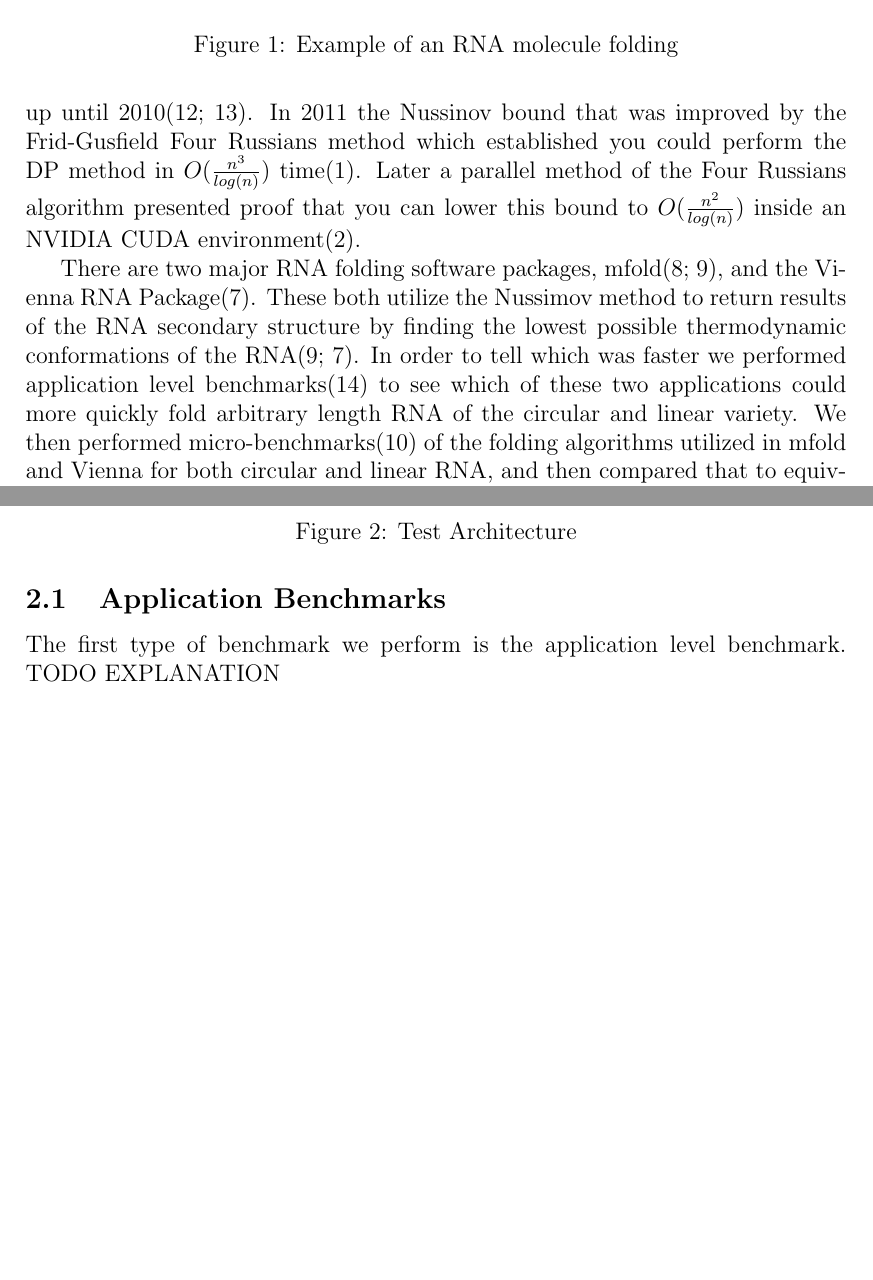
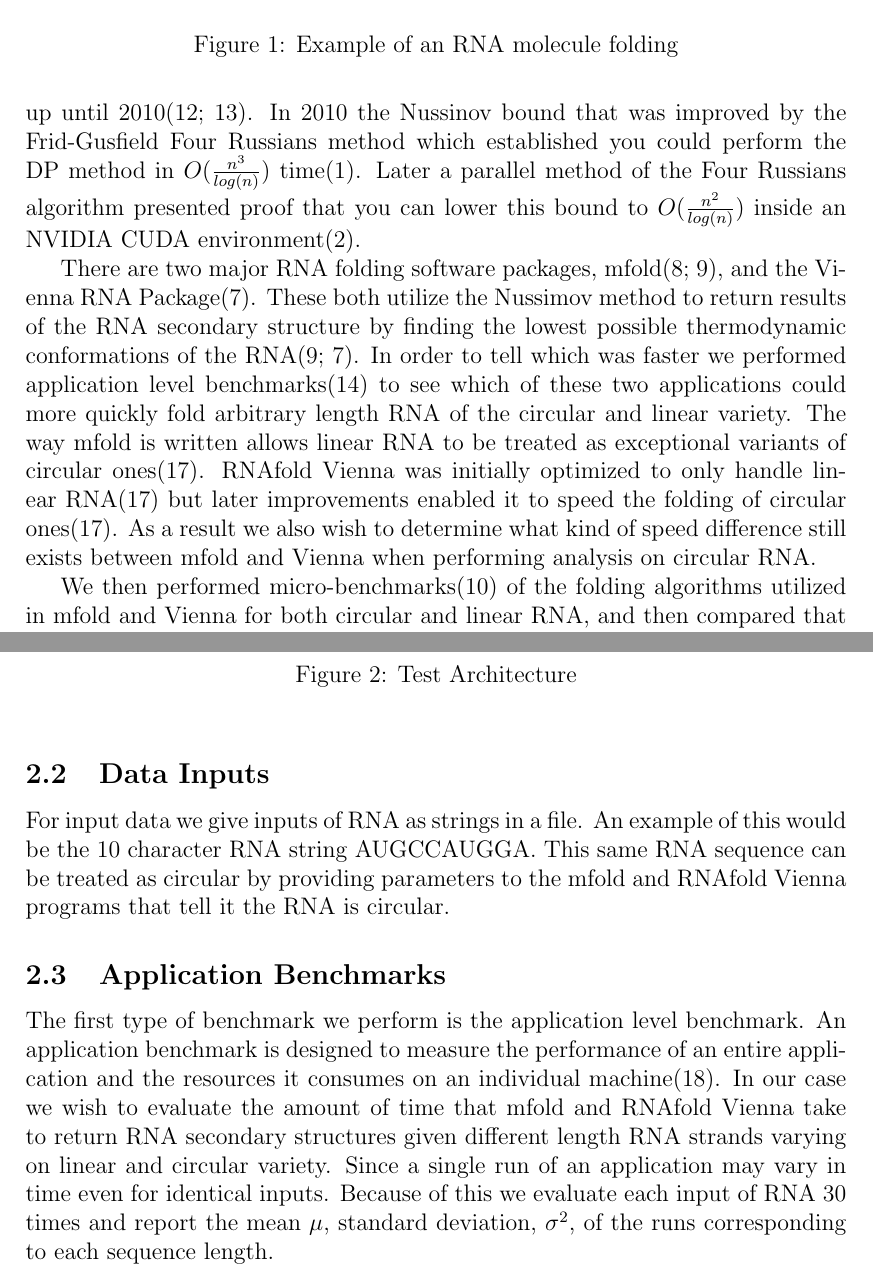
Before and after one commit to bigpieit/ecs221-term-paper, a LaTeX paper (main.tex): two parts of pages 2 and 4 of 6 before the commit and two parts of pages 2 and 4 of 7 after it, joined at a grey line, cut so that both start at the same text, the shorter picture padded with empty space. Compiled offline with pdfLaTeX.

Commit message:
Add data sections and application benchmarks

```diff
--- a/main.tex
+++ b/main.tex
@@ -30,8 +30,10 @@ Finding the secondary structure of RNA is important for understanding how RNA wi
   \caption{Example of an RNA molecule folding}
   \label{fig:RNA Folding}
 \end{figure}
-\par Our paper focuses on benchmarking 2D secondary structure prediction software based off the Nussinov dynamic programming algorithm\cite{nussinov} for RNA folding. This algorithm is $O(n^3)$ time complexity. There have been multiple attempts to parallelize the Nussinov algorithm\cite{rizk, other-gpu} which have resulted in large speed increases, however, CPU intensive algorithms only slightly lowered the bound up until 2010\cite{minor-nussinov-improvement, chan}. In 2011 the Nussinov bound that was improved by the Frid-Gusfield Four Russians method which established you could perform the DP method in $O(\frac{n^3}{log(n)})$ time\cite{gusfield}. Later a parallel method of the Four Russians algorithm presented proof that you can lower this bound to $O(\frac{n^2}{log(n)})$ inside an NVIDIA CUDA environment\cite{balaji}.
-\par There are two major RNA folding software packages, mfold\cite{zuker1989,zuker1981}, and the Vienna RNA Package\cite{vienna}. These both utilize the Nussimov method to return results of the RNA secondary structure by finding the lowest possible thermodynamic conformations of the RNA\cite{zuker1981,vienna}. In order to tell which was faster we performed application level benchmarks\cite{eulogy} to see which of these two applications could more quickly fold arbitrary length RNA of the circular and linear variety. We then performed micro-benchmarks\cite{sysperformance} of the folding algorithms utilized in mfold and Vienna for both circular and linear RNA, and then compared that to equivalent benchmarks for the Four Russians and parallel Four Russians algorithms. The first thing we found when comparing mfold and Vienna was ... . When we compared mfold and Vienna to the Four Russians algorithms we found that without a graphics card and parallel processing capabilities a machine can see speed ups of ... in mfold and ... in Vienna for linear RNA. For circular RNA speed increases change to ... in mfold and ... in Vienna. With a graphics card and parallel processing folding clusters can see increases of up to ... for mfold and ... in Vienna. Circular RNA also sees speed bumps of ... in mfold and ... in Vienna.
+\par Our paper focuses on benchmarking 2D secondary structure prediction software based off the Nussinov dynamic programming algorithm\cite{nussinov} for RNA folding. This algorithm is $O(n^3)$ time complexity. There have been multiple attempts to parallelize the Nussinov algorithm\cite{rizk, other-gpu} which have resulted in large speed increases, however, CPU intensive algorithms only slightly lowered the bound up until 2010\cite{minor-nussinov-improvement, chan}. In 2010 the Nussinov bound that was improved by the Frid-Gusfield Four Russians method which established you could perform the DP method in $O(\frac{n^3}{log(n)})$ time\cite{gusfield}. Later a parallel method of the Four Russians algorithm presented proof that you can lower this bound to $O(\frac{n^2}{log(n)})$ inside an NVIDIA CUDA environment\cite{balaji}.
+\par There are two major RNA folding software packages, mfold\cite{zuker1989,zuker1981}, and the Vienna RNA Package\cite{vienna}. These both utilize the Nussimov method to return results of the RNA secondary structure by finding the lowest possible thermodynamic conformations of the RNA\cite{zuker1981,vienna}. In order to tell which was faster we performed application level benchmarks\cite{eulogy} to see which of these two applications could more quickly fold arbitrary length RNA of the circular and linear variety. The way mfold is written allows linear RNA to be treated as exceptional variants of circular ones\cite{circular}. RNAfold Vienna was initially optimized to only handle linear RNA\cite{circular} but later improvements enabled it to speed the folding of circular ones\cite{circular}. As a result we also wish to determine what kind of speed difference still exists between mfold and Vienna when performing analysis on circular RNA.
+
+\par We then performed micro-benchmarks\cite{sysperformance} of the folding algorithms utilized in mfold and Vienna for both circular and linear RNA, and then compared that to equivalent benchmarks for the Four Russians and parallel Four Russians algorithms. The first thing we found when comparing mfold and Vienna was ... . When we compared mfold and Vienna to the Four Russians algorithms we found that without a graphics card and parallel processing capabilities a machine can see speed ups of ... in mfold and ... in Vienna for linear RNA. For circular RNA speed increases change to ... in mfold and ... in Vienna. With a graphics card and parallel processing folding clusters can see increases of up to ... for mfold and ... in Vienna. Circular RNA also sees speed bumps of ... in mfold and ... in Vienna.
 \par These results show us that ... for natively differentiating between mfold and Vienna. They also help explain that both pieces of software can experience significant speed increases if they implemented the Frid-Gusfield method. Furthermore the authors of this paper would recommend both software packages to support GPU hardware to achieve even greater speed gains when inside a parallel capable environment.
 
 \section{Methods}
@@ -66,9 +69,10 @@ We used the following applications with corresponding versions and requirements
   \label{fig:Testing Arch}
 \end{figure}
 
-\par For input data TODO DATA
+\subsection{Data Inputs}
+\par For input data we give inputs of RNA as strings in a file. An example of this would be the 10 character RNA string AUGCCAUGGA. This same RNA sequence can be treated as circular by providing parameters to the mfold and RNAfold Vienna programs that tell it the RNA is circular.
 \subsection{Application Benchmarks}
-The first type of benchmark we perform is the application level benchmark. TODO EXPLANATION
+The first type of benchmark we perform is the application level benchmark. An application benchmark is designed to measure the performance of an entire application and the resources it consumes on an individual machine\cite{jain}. In our case we wish to evaluate the amount of time that mfold and RNAfold Vienna take to return RNA secondary structures given different length RNA strands varying on linear and circular variety. Since a single run of an application may vary in time even for identical inputs. Because of this we evaluate each input of RNA 30 times and report the mean $\mu$, standard deviation, $\sigma^2$, of the runs corresponding to each sequence length.
 
 \subsection{Micro-benchmarks}
 \par The most basic type of benchmark to perform is the micro-benchmark. The micro-benchmark is a single piece of code executed many times in serial so that we can get a profile of its run characteristics\cite{eulogy,sysperformance}. Once these characteristics are observed we can then make inferences about its performance and ways that it can be improved. Micro-benchmarks have the downside of losing generality of performance across the entire application\cite{eulogy, sysperformance}. A good example of this is if an IO heavy function made many consecutive calls to the \textit{read} function on the OS while the rest of the application made no calls to \textit{read} whatsoever. If we tried to generalize this one function to the rest of the application we would misguidedly attempt to optimize disk IO across our entire system.
```
Also changed, not shown: main.pdf, main.tex (14 more changed lines).
